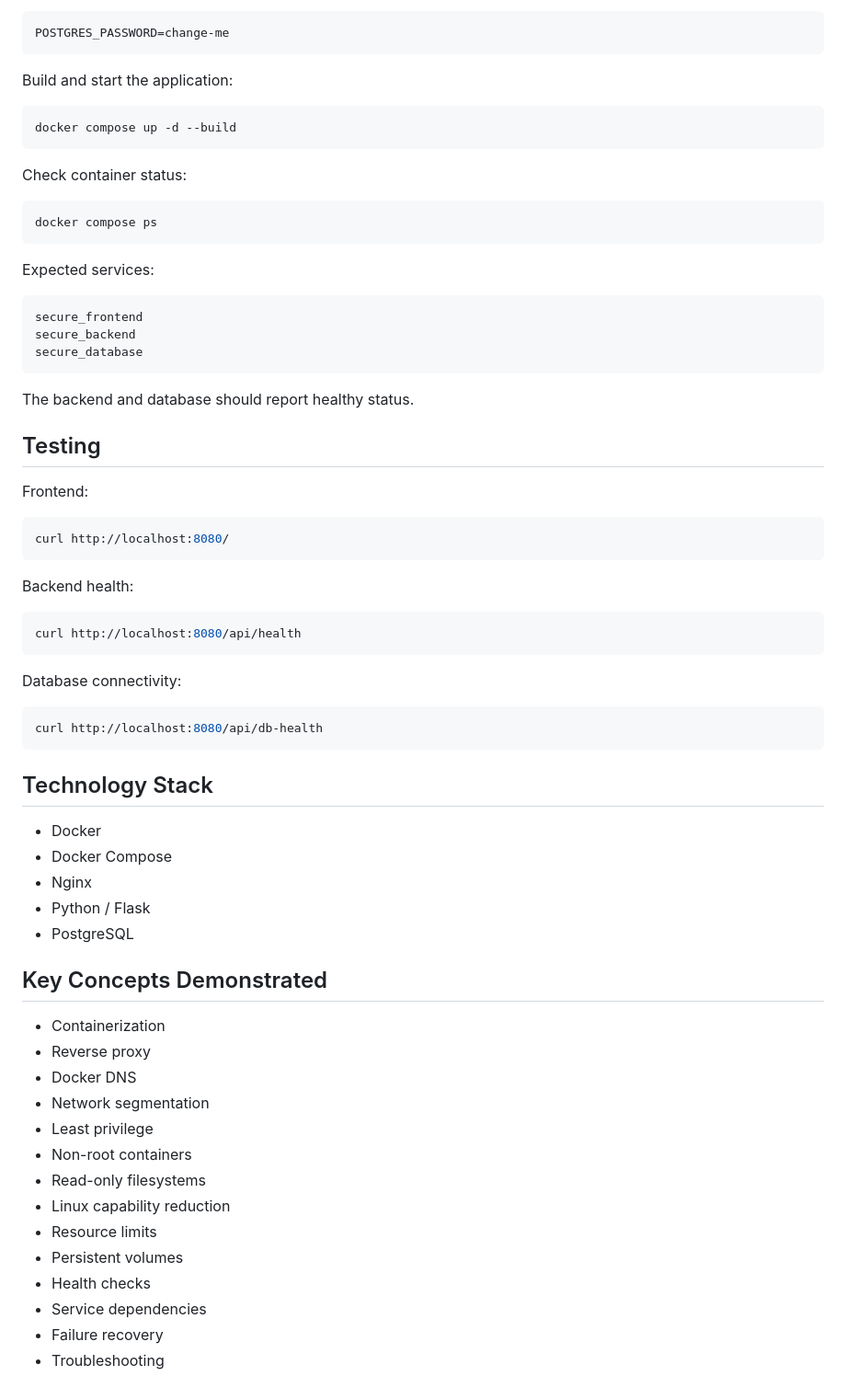
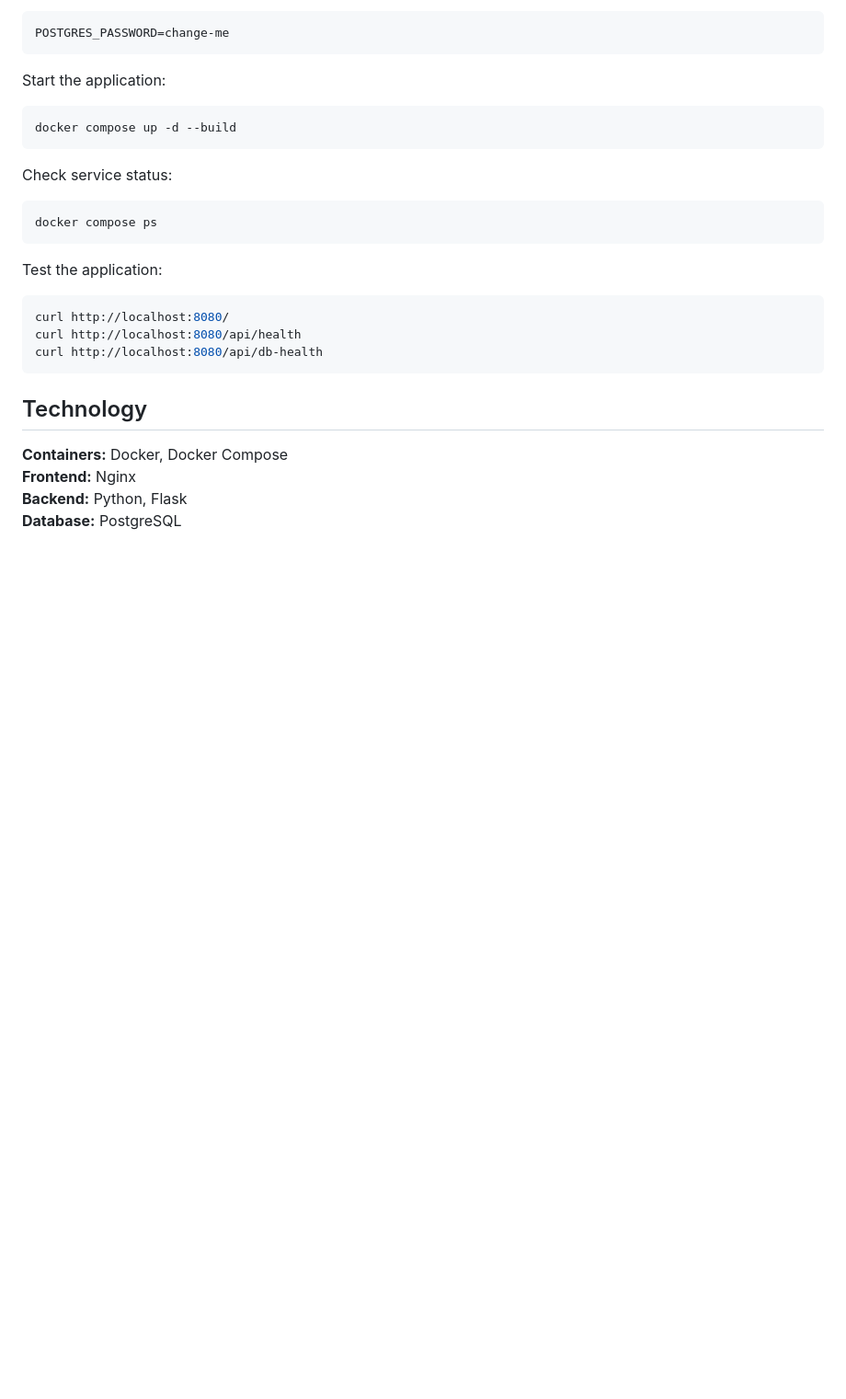
Before and after one commit to i-ttalo/secure-docker-app, a Markdown page: README.md, the part around one of its changes. Shown at 92% size. Rendered like a GitHub page; blank space fills up the shorter version.

````diff
--- a/README.md
+++ b/README.md
@@ -169,69 +95,29 @@ Set a local password in `.env`:
 POSTGRES_PASSWORD=change-me
 ```
 
-Build and start the application:
+Start the application:
 
 ```bash
 docker compose up -d --build
 ```
 
-Check container status:
+Check service status:
 
 ```bash
 docker compose ps
 ```
 
-Expected services:
-
-```text
-secure_frontend
-secure_backend
-secure_database
-```
-
-The backend and database should report healthy status.
-
-## Testing
-
-Frontend:
+Test the application:
 
 ```bash
 curl http://localhost:8080/
-```
-
-Backend health:
-
-```bash
 curl http://localhost:8080/api/health
-```
-
-Database connectivity:
-
-```bash
 curl http://localhost:8080/api/db-health
 ```
 
-## Technology Stack
+## Technology
 
-- Docker
-- Docker Compose
-- Nginx
-- Python / Flask
-- PostgreSQL
-
-## Key Concepts Demonstrated
-
-- Containerization
-- Reverse proxy
-- Docker DNS
-- Network segmentation
-- Least privilege
-- Non-root containers
-- Read-only filesystems
-- Linux capability reduction
-- Resource limits
-- Persistent volumes
-- Health checks
-- Service dependencies
-- Failure recovery
-- Troubleshooting
+**Containers:** Docker, Docker Compose
+**Frontend:** Nginx
+**Backend:** Python, Flask
+**Database:** PostgreSQL
````
Also changed, not shown: other parts of README.md (+57 -131 lines).
